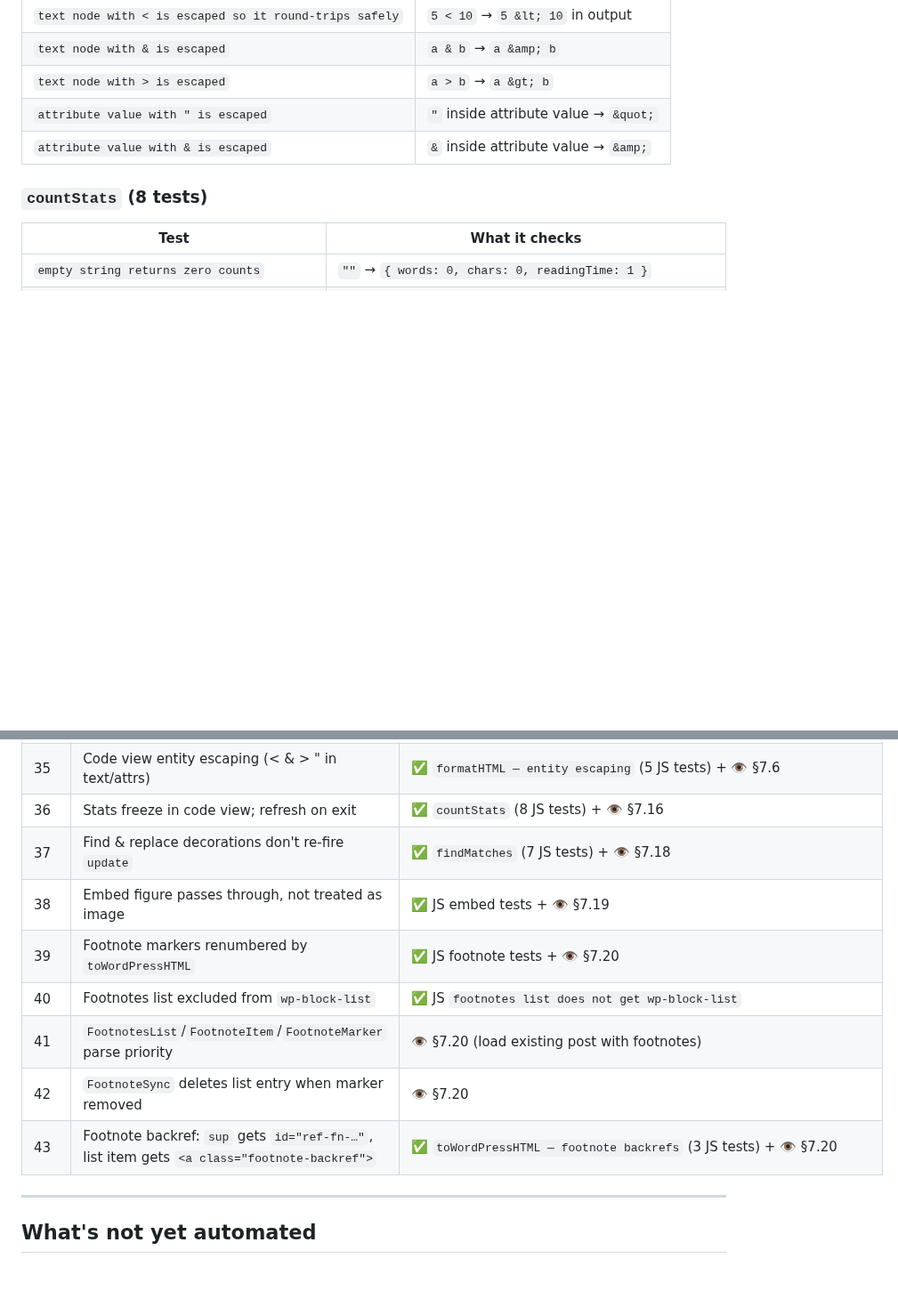
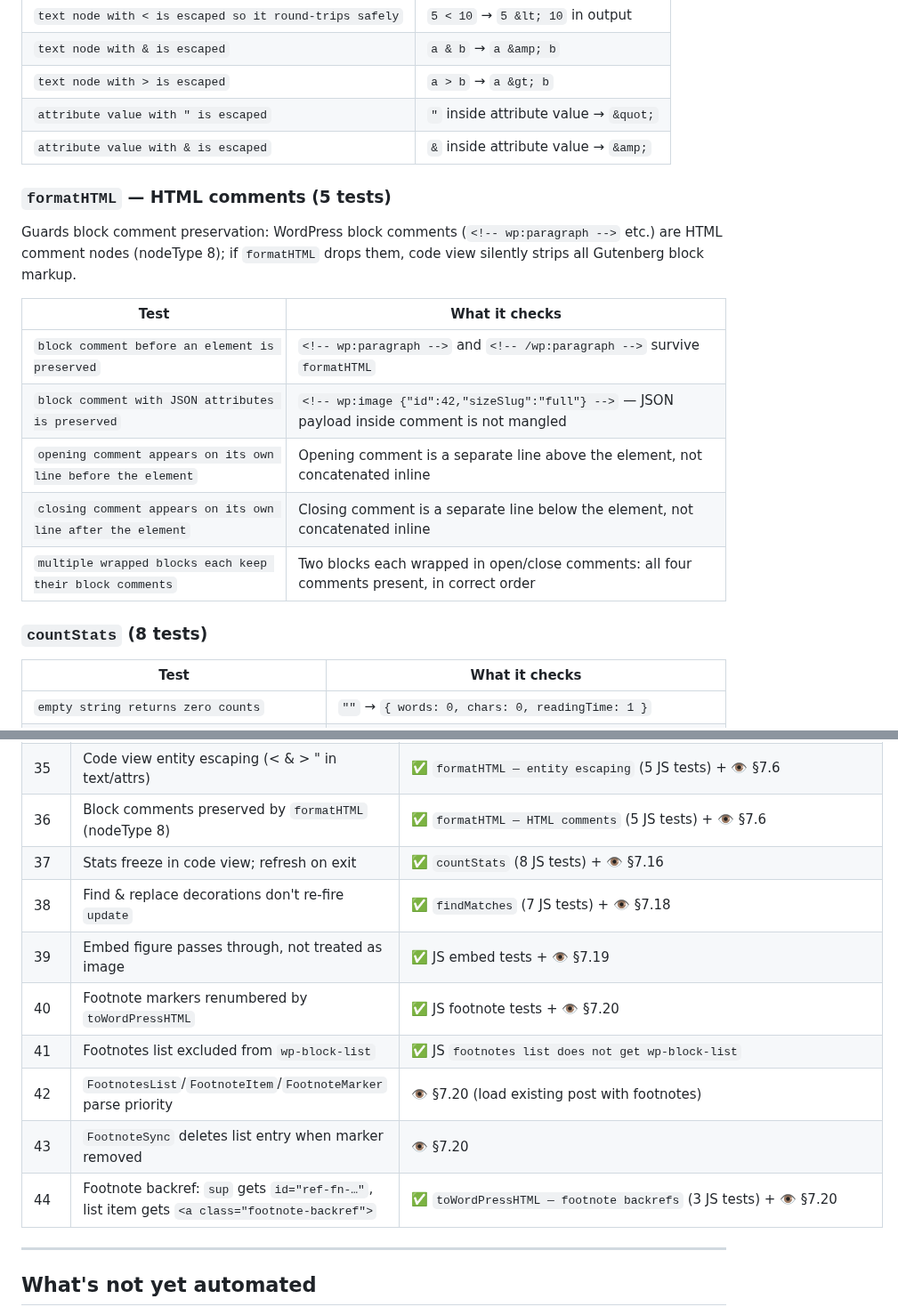
Before and after one commit to cpoteet/Quill, a Markdown page: docs/testing-plan.md, 2 parts joined by grey strips. Shown at 89% size. GitHub-like rendering; blank space fills up the shorter version.

Commit message:
docs: add formatHTML HTML comments section and regression matrix entry to testing plan
Co-Authored-By: Claude Sonnet 4.6 <noreply@anthropic.com>

```diff
--- a/docs/testing-plan.md
+++ b/docs/testing-plan.md
@@ -716,6 +716,18 @@ Guards the C1 code-view corruption bug: text nodes and attribute values must be
 | `attribute value with " is escaped` | `"` inside attribute value → `&quot;` |
 | `attribute value with & is escaped` | `&` inside attribute value → `&amp;` |
 
+### `formatHTML` — HTML comments (5 tests)
+
+Guards block comment preservation: WordPress block comments (`<!-- wp:paragraph -->` etc.) are HTML comment nodes (nodeType 8); if `formatHTML` drops them, code view silently strips all Gutenberg block markup.
+
+| Test | What it checks |
+|---|---|
+| `block comment before an element is preserved` | `<!-- wp:paragraph -->` and `<!-- /wp:paragraph -->` survive `formatHTML` |
+| `block comment with JSON attributes is preserved` | `<!-- wp:image {"id":42,"sizeSlug":"full"} -->` — JSON payload inside comment is not mangled |
+| `opening comment appears on its own line before the element` | Opening comment is a separate line above the element, not concatenated inline |
+| `closing comment appears on its own line after the element` | Closing comment is a separate line below the element, not concatenated inline |
+| `multiple wrapped blocks each keep their block comments` | Two blocks each wrapped in open/close comments: all four comments present, in correct order |
+
 ### `countStats` (8 tests)
 
 | Test | What it checks |
@@ -1105,14 +1117,15 @@ Each row is a documented gotcha from `CLAUDE.md`. ✅ = automated test, 👁 = m
 | 33 | External link navigation restricted to http/https/mailto | ✅ `EditorCoordinatorTests` (all 7) + 👁 §7.5 |
 | 34 | `uploadMedia` streams from file, no RAM buffering | ✅ `WordPressClientTests.uploadMediaStreamsFromFileNotHttpBody` + 👁 §7.4 |
 | 35 | Code view entity escaping (< & > " in text/attrs) | ✅ `formatHTML — entity escaping` (5 JS tests) + 👁 §7.6 |
-| 36 | Stats freeze in code view; refresh on exit | ✅ `countStats` (8 JS tests) + 👁 §7.16 |
-| 37 | Find & replace decorations don't re-fire `update` | ✅ `findMatches` (7 JS tests) + 👁 §7.18 |
-| 38 | Embed figure passes through, not treated as image | ✅ JS embed tests + 👁 §7.19 |
-| 39 | Footnote markers renumbered by `toWordPressHTML` | ✅ JS footnote tests + 👁 §7.20 |
-| 40 | Footnotes list excluded from `wp-block-list` | ✅ JS `footnotes list does not get wp-block-list` |
-| 41 | `FootnotesList`/`FootnoteItem`/`FootnoteMarker` parse priority | 👁 §7.20 (load existing post with footnotes) |
-| 42 | `FootnoteSync` deletes list entry when marker removed | 👁 §7.20 |
-| 43 | Footnote backref: `sup` gets `id="ref-fn-…"`, list item gets `<a class="footnote-backref">` | ✅ `toWordPressHTML — footnote backrefs` (3 JS tests) + 👁 §7.20 |
+| 36 | Block comments preserved by `formatHTML` (nodeType 8) | ✅ `formatHTML — HTML comments` (5 JS tests) + 👁 §7.6 |
+| 37 | Stats freeze in code view; refresh on exit | ✅ `countStats` (8 JS tests) + 👁 §7.16 |
+| 38 | Find & replace decorations don't re-fire `update` | ✅ `findMatches` (7 JS tests) + 👁 §7.18 |
+| 39 | Embed figure passes through, not treated as image | ✅ JS embed tests + 👁 §7.19 |
+| 40 | Footnote markers renumbered by `toWordPressHTML` | ✅ JS footnote tests + 👁 §7.20 |
+| 41 | Footnotes list excluded from `wp-block-list` | ✅ JS `footnotes list does not get wp-block-list` |
+| 42 | `FootnotesList`/`FootnoteItem`/`FootnoteMarker` parse priority | 👁 §7.20 (load existing post with footnotes) |
+| 43 | `FootnoteSync` deletes list entry when marker removed | 👁 §7.20 |
+| 44 | Footnote backref: `sup` gets `id="ref-fn-…"`, list item gets `<a class="footnote-backref">` | ✅ `toWordPressHTML — footnote backrefs` (3 JS tests) + 👁 §7.20 |
 
 ---
 
```
